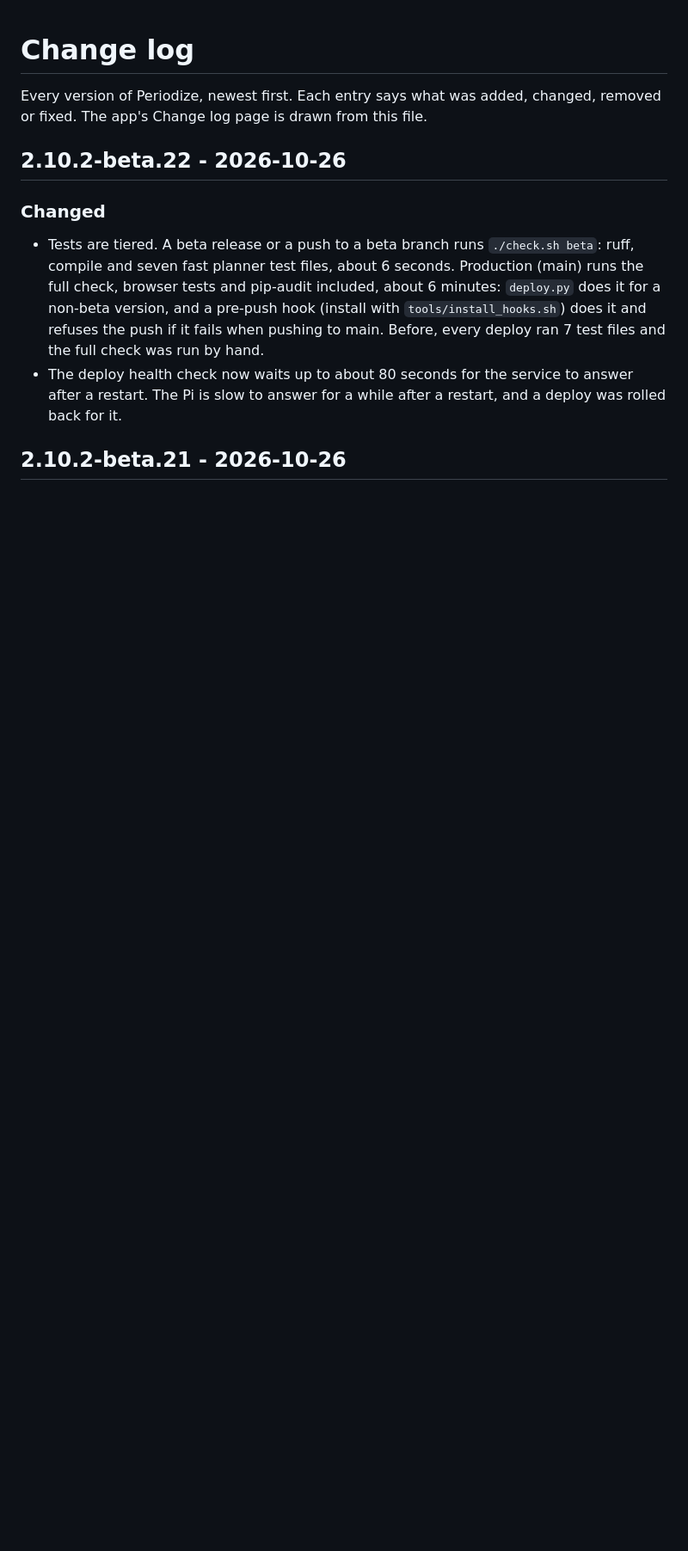
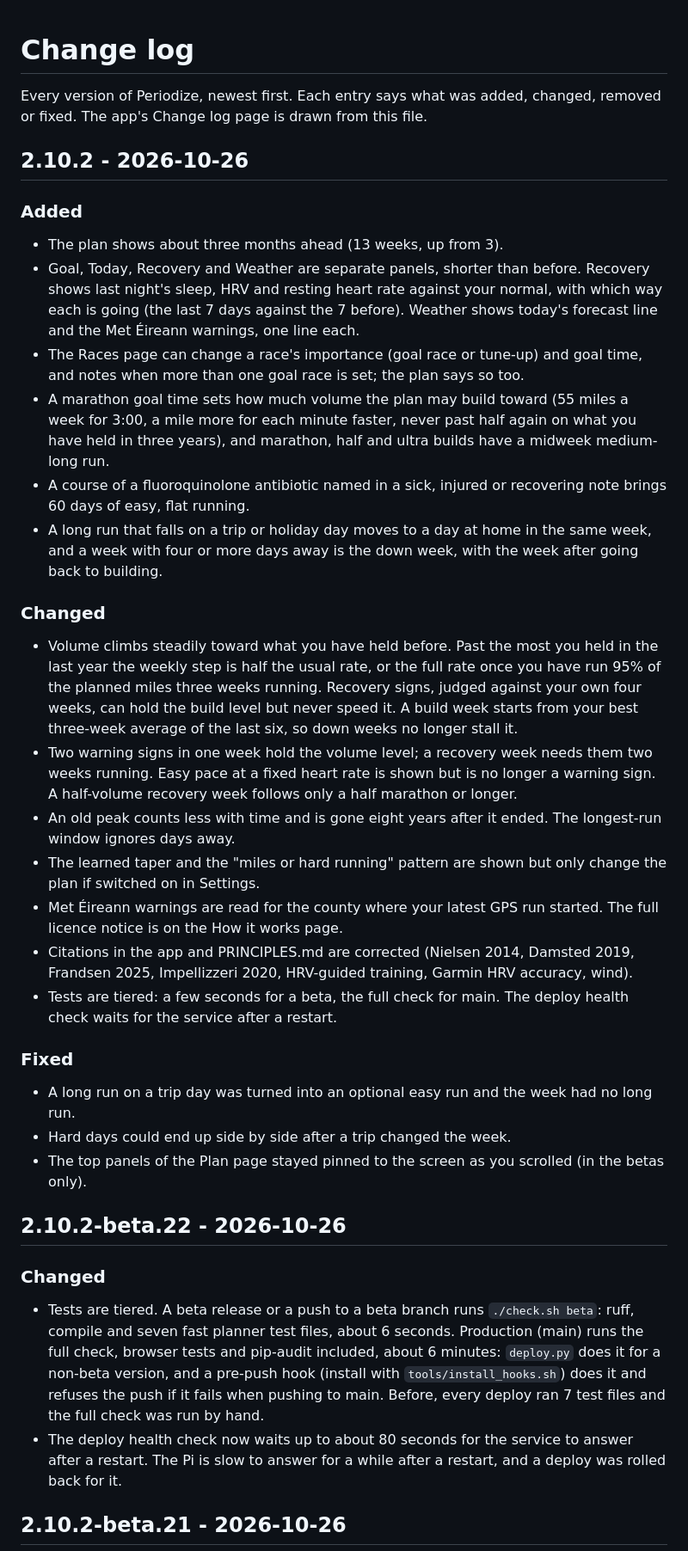
Before and after one commit to romahony26/periodize-my-run, a Markdown page: CHANGELOG.md, the part around the change. Shown at 86% size. Drawn GitHub-style; blank space fills up the shorter version.

Commit message:
Release 2.10.2
Co-Authored-By: Claude Sonnet 5.5 <noreply@anthropic.com>

```diff
--- a/CHANGELOG.md
+++ b/CHANGELOG.md
@@ -2,6 +2,29 @@
 
 Every version of Periodize, newest first. Each entry says what was added, changed, removed or fixed.
 The app's Change log page is drawn from this file.
+
+## 2.10.2 - 2026-10-26
+### Added
+- The plan shows about three months ahead (13 weeks, up from 3).
+- Goal, Today, Recovery and Weather are separate panels, shorter than before. Recovery shows last night's sleep, HRV and resting heart rate against your normal, with which way each is going (the last 7 days against the 7 before). Weather shows today's forecast line and the Met Éireann warnings, one line each.
+- The Races page can change a race's importance (goal race or tune-up) and goal time, and notes when more than one goal race is set; the plan says so too.
+- A marathon goal time sets how much volume the plan may build toward (55 miles a week for 3:00, a mile more for each minute faster, never past half again on what you have held in three years), and marathon, half and ultra builds have a midweek medium-long run.
+- A course of a fluoroquinolone antibiotic named in a sick, injured or recovering note brings 60 days of easy, flat running.
+- A long run that falls on a trip or holiday day moves to a day at home in the same week, and a week with four or more days away is the down week, with the week after going back to building.
+
+### Changed
+- Volume climbs steadily toward what you have held before. Past the most you held in the last year the weekly step is half the usual rate, or the full rate once you have run 95% of the planned miles three weeks running. Recovery signs, judged against your own four weeks, can hold the build level but never speed it. A build week starts from your best three-week average of the last six, so down weeks no longer stall it.
+- Two warning signs in one week hold the volume level; a recovery week needs them two weeks running. Easy pace at a fixed heart rate is shown but is no longer a warning sign. A half-volume recovery week follows only a half marathon or longer.
+- An old peak counts less with time and is gone eight years after it ended. The longest-run window ignores days away.
+- The learned taper and the "miles or hard running" pattern are shown but only change the plan if switched on in Settings.
+- Met Éireann warnings are read for the county where your latest GPS run started. The full licence notice is on the How it works page.
+- Citations in the app and PRINCIPLES.md are corrected (Nielsen 2014, Damsted 2019, Frandsen 2025, Impellizzeri 2020, HRV-guided training, Garmin HRV accuracy, wind).
+- Tests are tiered: a few seconds for a beta, the full check for main. The deploy health check waits for the service after a restart.
+
+### Fixed
+- A long run on a trip day was turned into an optional easy run and the week had no long run.
+- Hard days could end up side by side after a trip changed the week.
+- The top panels of the Plan page stayed pinned to the screen as you scrolled (in the betas only).
 
 ## 2.10.2-beta.22 - 2026-10-26
 ### Changed
```
